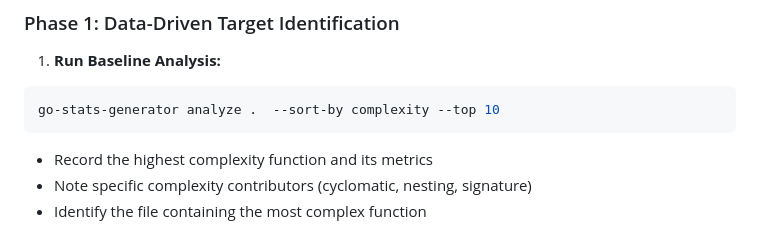
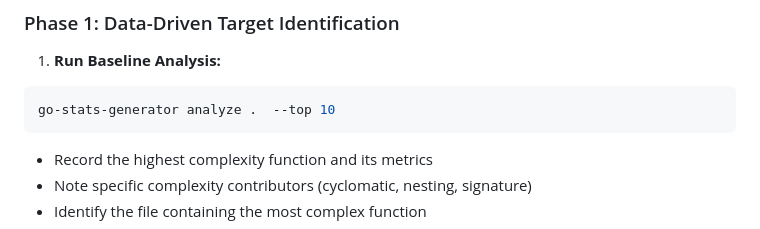
Before and after one commit to opd-ai/go-stats-generator, a Markdown page: BREAKDOWN.md, the part around the change. Rendered like a GitHub page.

Commit message:
sync breakdown

````diff
--- a/BREAKDOWN.md
+++ b/BREAKDOWN.md
@@ -35,7 +35,7 @@ You are an automated Go code auditor using `go-stats-generator` for enterprise-g
 ### Phase 1: Data-Driven Target Identification
 1. **Run Baseline Analysis:**
   ```bash
-  go-stats-generator analyze .  --sort-by complexity --top 10
+  go-stats-generator analyze .  --top 10
   ```
   - Record the highest complexity function and its metrics
   - Note specific complexity contributors (cyclomatic, nesting, signature)
````
